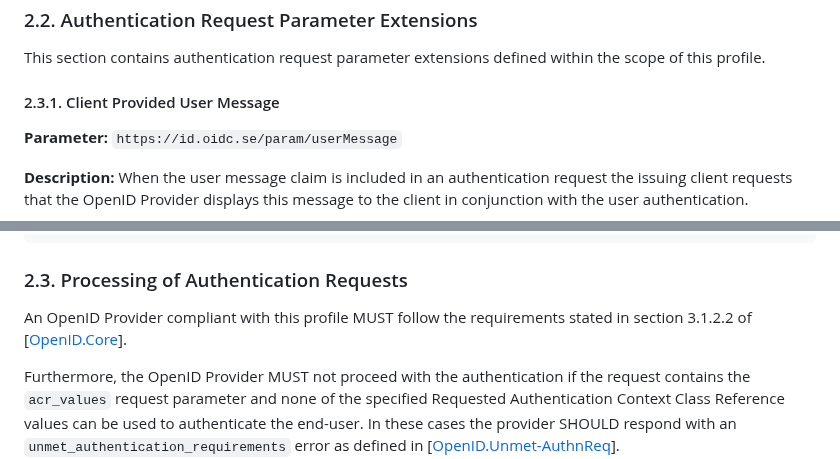
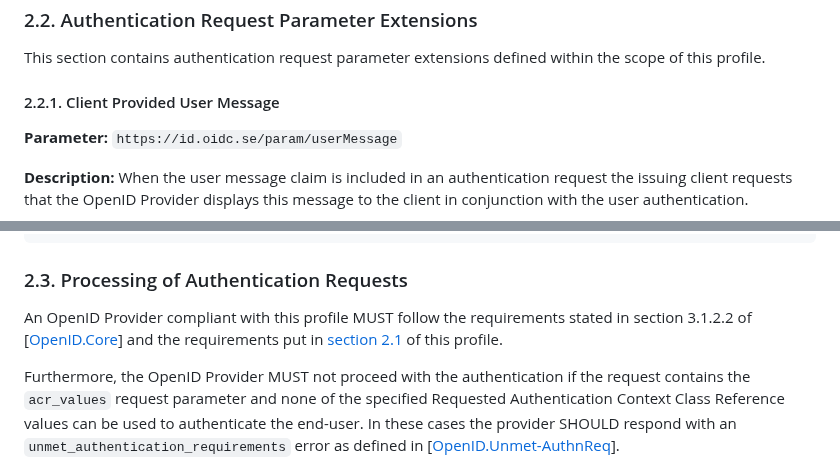
Before and after one commit to oidc-sweden/specifications, a Markdown page: swedish-oidc-profile.md, 2 parts joined by grey strips. GitHub-like rendering.

Commit message:
IS-46 Clarified processing of authentication requests
According comment in issue #46

```diff
--- a/swedish-oidc-profile.md
+++ b/swedish-oidc-profile.md
@@ -242,7 +242,7 @@ An OpenID Provider MUST NOT allow a Relying Party to use the `plain` code challe
 This section contains authentication request parameter extensions defined within the scope of this profile.
 
 <a name="client-provided-user-message"></a>
-#### 2.3.1. Client Provided User Message
+#### 2.2.1. Client Provided User Message
 
 **Parameter:** `https://id.oidc.se/param/userMessage`
 
@@ -302,7 +302,7 @@ the `https://id.oidc.se/param/userMessage` member.
 <a name="processing-of-authentication-requests"></a>
 ### 2.3. Processing of Authentication Requests
 
-An OpenID Provider compliant with this profile MUST follow the requirements stated in section 3.1.2.2 of \[[OpenID.Core](#openid-core)\].
+An OpenID Provider compliant with this profile MUST follow the requirements stated in section 3.1.2.2 of \[[OpenID.Core](#openid-core)\] and the requirements put in [section 2.1](#authentication-request-parameters) of this profile.
 
 Furthermore, the OpenID Provider MUST not proceed with the authentication if the request contains the `acr_values` request parameter and none of the specified Requested Authentication Context Class Reference values can be used to authenticate the end-user. In these cases the provider SHOULD respond with an `unmet_authentication_requirements` error as defined in \[[OpenID.Unmet-AuthnReq](#openid-unmet-authnreq)\].
 
```
Also changed, not shown: other parts of swedish-oidc-profile.md (+4 -4 lines), oidc-signature-extension.md (+3 -3 lines).
